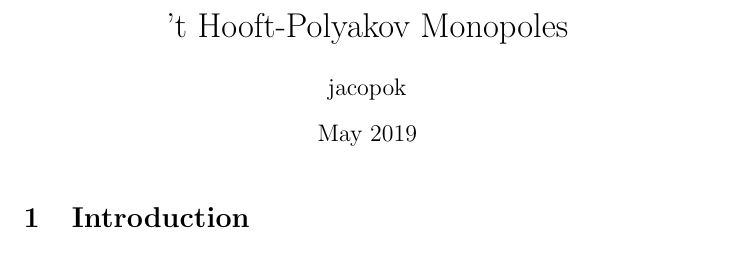
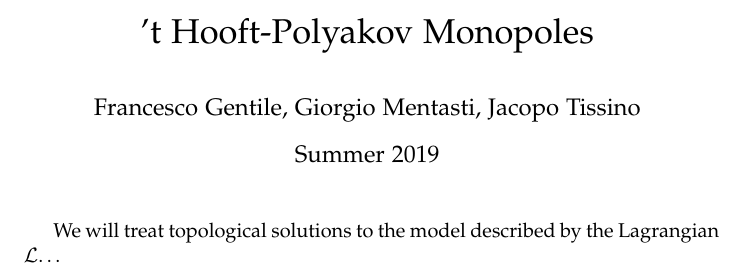
Before and after one commit to jacopok/Hooft-Polyakov-Monopoles, a LaTeX document (main.tex, which reads body.tex, header.tex): part of the page, cut so that both start at the same text. Compiled offline with pdfLaTeX.

Commit message:
Created proper file division, sympy calculations folder

```diff
--- /dev/null
+++ b/body.tex
@@ -0,0 +1 @@
+We will treat topological solutions to the model described by the Lagrangian $\Lagr$\dots
--- /dev/null
+++ b/header.tex
@@ -0,0 +1,36 @@
+\usepackage[utf8]{inputenc}
+
+\usepackage{textcomp}
+\usepackage[T1]{fontenc}
+\usepackage{multirow}
+\usepackage{float}
+\usepackage[caption = false]{subfig}
+\usepackage{longtable}
+\usepackage{listings}
+\usepackage{mathtools}
+\DeclareMathOperator{\tr}{Tr}
+\usepackage{commath}
+\usepackage{bbold}
+\usepackage{xcolor}
+\usepackage{physics}
+%\usepackage[margin=1.8cm]{geometry}
+
+\usepackage{tikz-cd}
+\usepackage{amsmath}
+\usepackage{amsfonts}
+\usepackage{amssymb}
+\usepackage{amsthm}
+\usepackage{graphicx}
+\usepackage[colorinlistoftodos]{todonotes}
+\usepackage[colorlinks=true, allcolors=blue]{hyperref}
+\usepackage{siunitx}
+\sisetup{separate-uncertainty=true}
+
+\usepackage[sc]{mathpazo}
+\linespread{1.05}         % Palladio needs more leading (space between lines)
+\usepackage[T1]{fontenc}
+
+\newcommand{\diag}[1]{\text{diag}\qty(#1)}
+\newcommand{\Lagr}{\mathcal{L}}
+\newcommand{\const}{\text{const}}
+\newcommand{\sign}[1]{\text{sign}\qty(#1)}
--- a/main.tex
+++ b/main.tex
@@ -1,14 +1,15 @@
 \documentclass{article}
-\usepackage[utf8]{inputenc}
+
+\input{header.tex}
 
 \title{'t Hooft-Polyakov Monopoles}
-\author{jacopok }
-\date{May 2019}
+\author{Francesco Gentile, Giorgio Mentasti, Jacopo Tissino}
+\date{Summer 2019}
 
 \begin{document}
 
 \maketitle
 
-\section{Introduction}
+\input{body.tex}
 
 \end{document}
```
Also changed, not shown: 2 other files.
